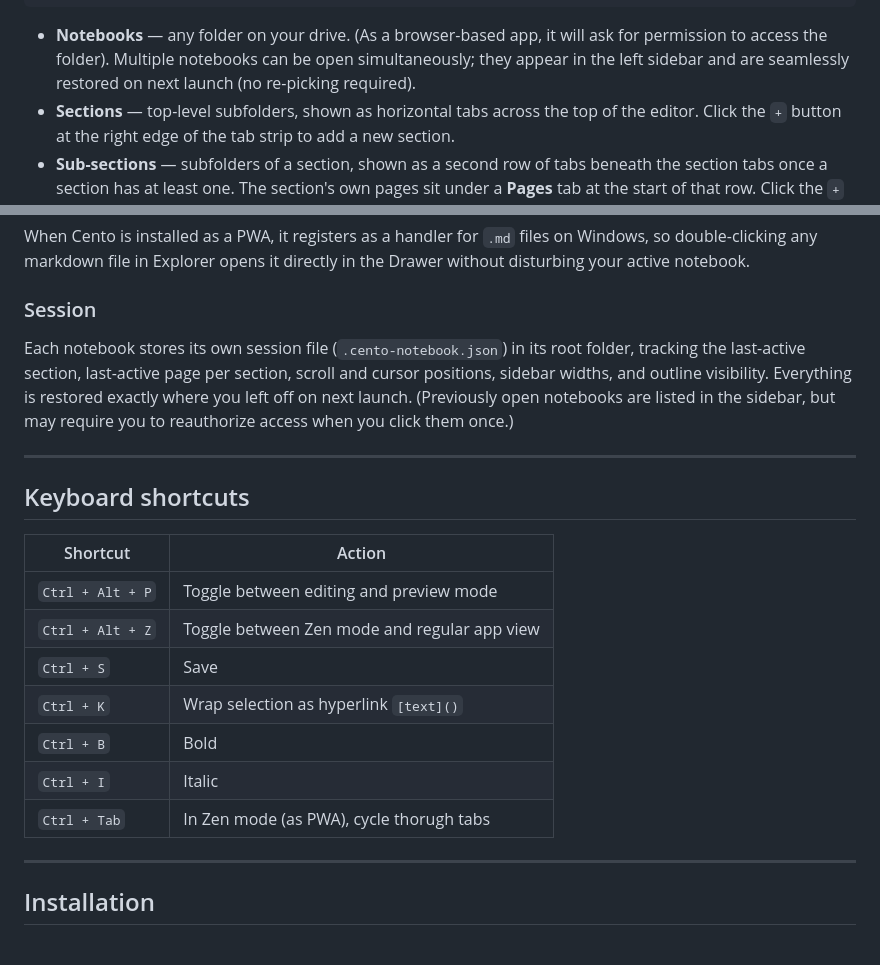
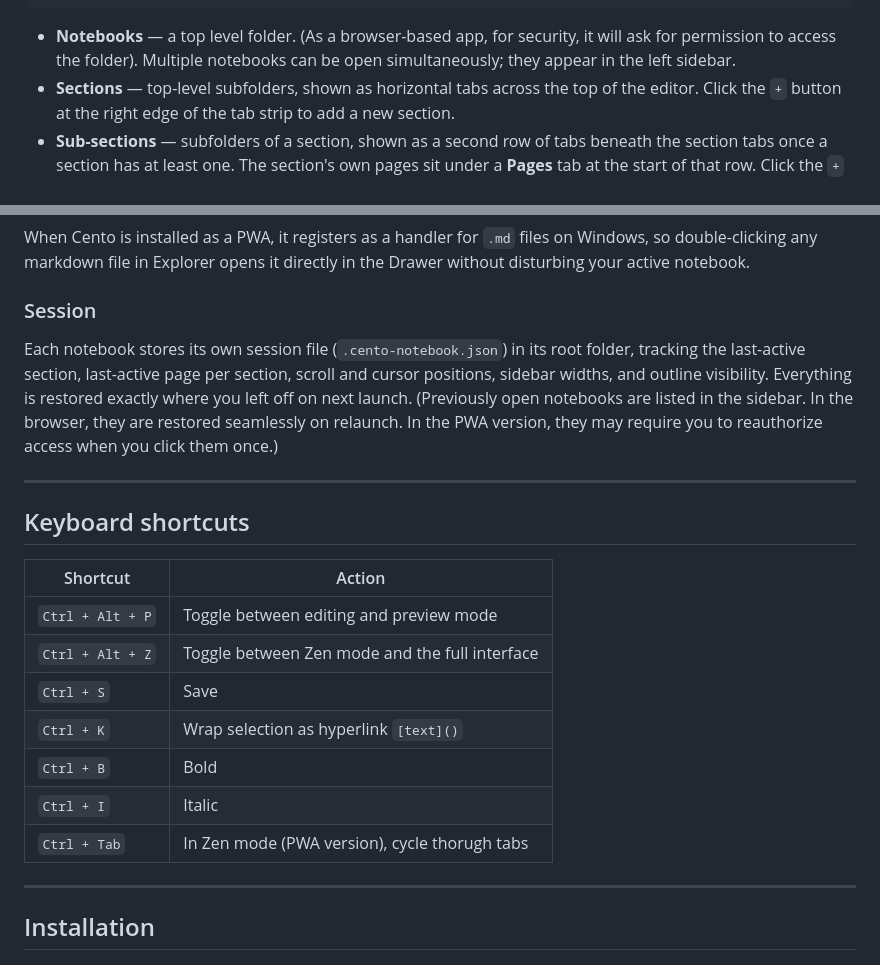
Before and after one commit to mileallen/cento, a Markdown page: README.md, 2 parts joined by grey strips. Rendered like a GitHub page.

````diff
--- a/README.md
+++ b/README.md
@@ -38,7 +38,7 @@ Notebook folder/         ← a folder you open as a notebook
   Loose note.md          ← appears in a virtual "Unfiled" section
 ```
 
-- **Notebooks** — any folder on your drive.  (As a browser-based app, it will ask for permission to access the folder). Multiple notebooks can be open simultaneously; they appear in the left sidebar and are seamlessly restored on next launch (no re-picking required).
+- **Notebooks** — a top level folder. (As a browser-based app, for security, it will ask for permission to access the folder). Multiple notebooks can be open simultaneously; they appear in the left sidebar.
 - **Sections** — top-level subfolders, shown as horizontal tabs across the top of the editor. Click the `+` button at the right edge of the tab strip to add a new section.
 - **Sub-sections** — subfolders of a section, shown as a second row of tabs beneath the section tabs once a section has at least one. The section's own pages sit under a **Pages** tab at the start of that row. Click the `+` at the end of the row to add a sub-section, or right-click a section tab and choose **Add Sub-Section** (the way to create a section's first one).
 - **Pages** — `.md` files, listed in the right-hand panel. A section with no sub-sections lists its own pages directly. A sub-section lists every `.md` file anywhere inside its folder as one flat, alphabetical list. Hierarchy stops at sub-sections: folders nested deeper don't create further levels, but the notes inside them still appear, so a notebook organised elsewhere never loses a note.
@@ -97,7 +97,7 @@ When Cento is installed as a PWA, it registers as a handler for `.md` files on W
 
 ### Session
 
-Each notebook stores its own session file (`.cento-notebook.json`) in its root folder, tracking the last-active section, last-active page per section, scroll and cursor positions, sidebar widths, and outline visibility. Everything is restored exactly where you left off on next launch. (Previously open notebooks are listed in the sidebar, but may require you to reauthorize access when you click them once.)
+Each notebook stores its own session file (`.cento-notebook.json`) in its root folder, tracking the last-active section, last-active page per section, scroll and cursor positions, sidebar widths, and outline visibility. Everything is restored exactly where you left off on next launch. (Previously open notebooks are listed in the sidebar. In the browser, they are restored seamlessly on relaunch. In the PWA version, they may require you to reauthorize access when you click them once.)
 
 ---
 
@@ -106,12 +106,12 @@ Each notebook stores its own session file (`.cento-notebook.json`) in its root f
 | Shortcut | Action |
 |---|---|
 | `Ctrl + Alt + P` | Toggle between editing and preview mode |
-| `Ctrl + Alt + Z` | Toggle between Zen mode and regular app view |
+| `Ctrl + Alt + Z` | Toggle between Zen mode and the full interface |
 | `Ctrl + S` | Save |
 | `Ctrl + K` | Wrap selection as hyperlink `[text]()` |
 | `Ctrl + B` | Bold |
 | `Ctrl + I` | Italic |
-| `Ctrl + Tab` |  In Zen mode (as PWA), cycle thorugh tabs |
+| `Ctrl + Tab` |  In Zen mode (PWA version), cycle thorugh tabs |
 
 ---
 
````
